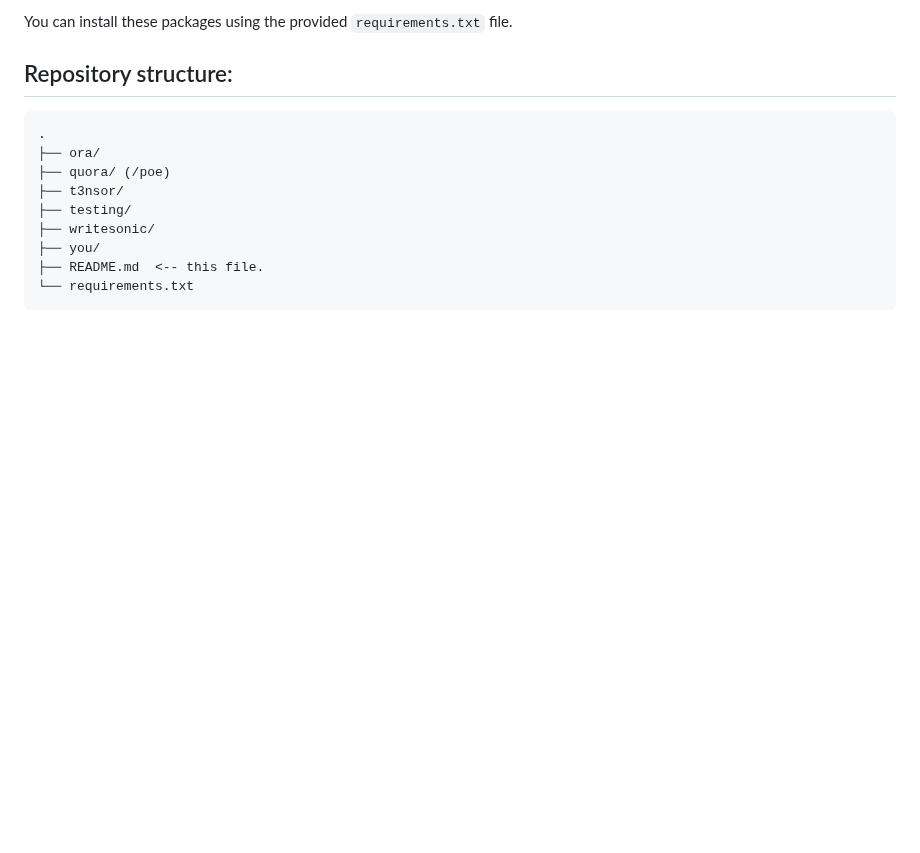
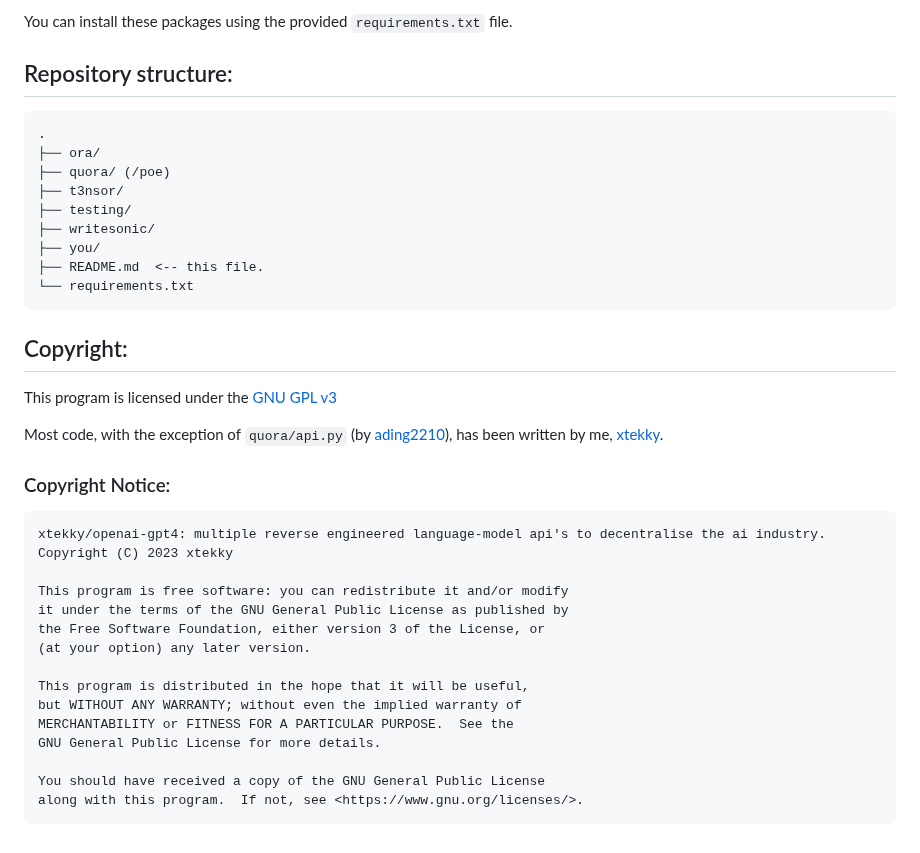
Before and after one commit to Alexei0403/gpt4free, a Markdown page: README.md, the part around the change. Drawn GitHub-style; blank space fills up the shorter version.

Commit message:
add copyright notice

````diff
--- a/README.md
+++ b/README.md
@@ -314,3 +314,27 @@ You can install these packages using the provided `requirements.txt` file.
     ├── you/
     ├── README.md  <-- this file.
     └── requirements.txt
+
+## Copyright:
+This program is licensed under the [GNU GPL v3](https://www.gnu.org/licenses/gpl-3.0.txt)
+
+Most code, with the exception of `quora/api.py` (by [ading2210](https://github.com/ading2210)), has been written by me, [xtekky](https://github.com/xtekky).
+
+### Copyright Notice:
+```
+xtekky/openai-gpt4: multiple reverse engineered language-model api's to decentralise the ai industry.
+Copyright (C) 2023 xtekky
+
+This program is free software: you can redistribute it and/or modify
+it under the terms of the GNU General Public License as published by
+the Free Software Foundation, either version 3 of the License, or
+(at your option) any later version.
+
+This program is distributed in the hope that it will be useful,
+but WITHOUT ANY WARRANTY; without even the implied warranty of
+MERCHANTABILITY or FITNESS FOR A PARTICULAR PURPOSE.  See the
+GNU General Public License for more details.
+
+You should have received a copy of the GNU General Public License
+along with this program.  If not, see <https://www.gnu.org/licenses/>.
+```
````
